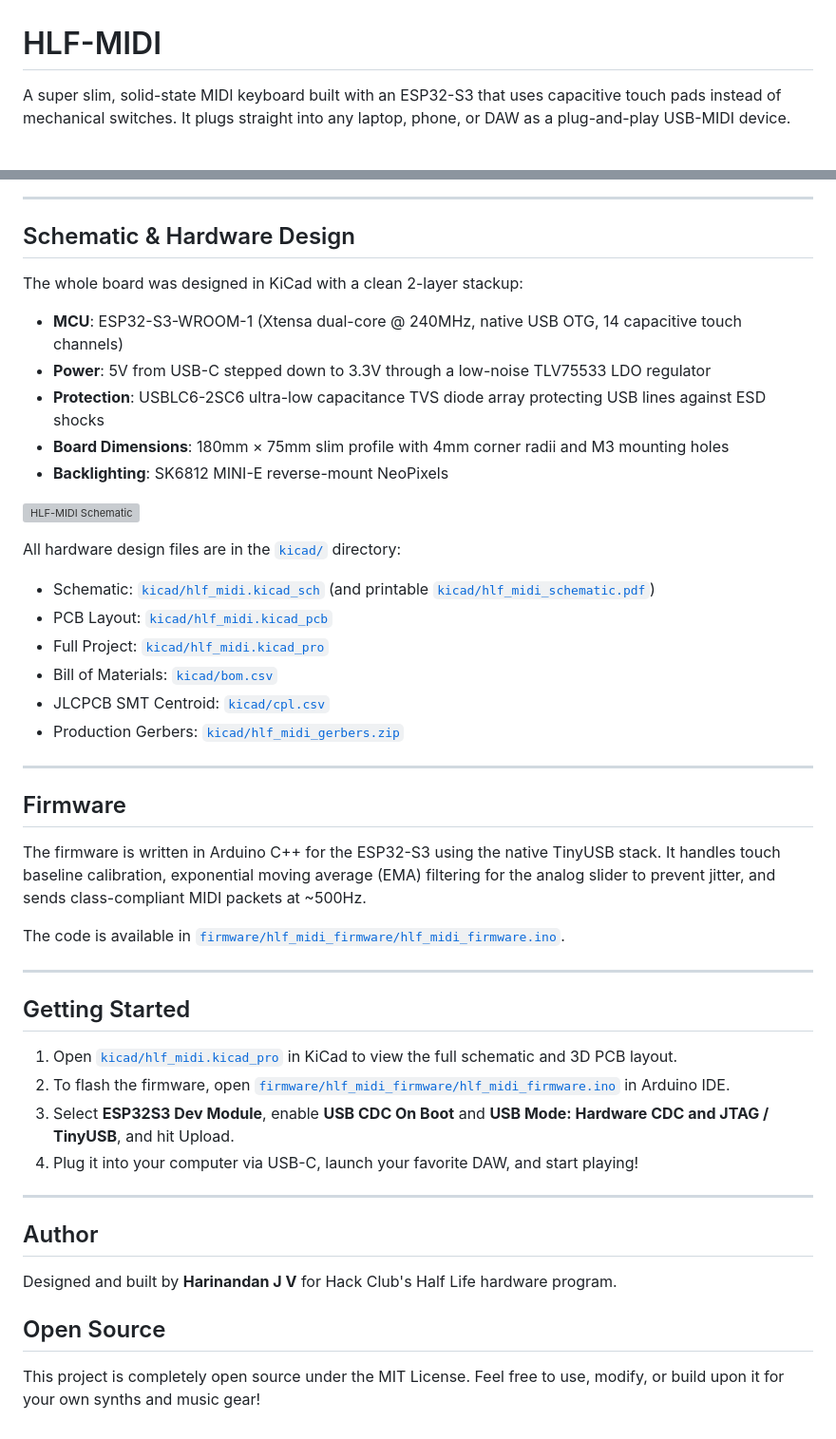
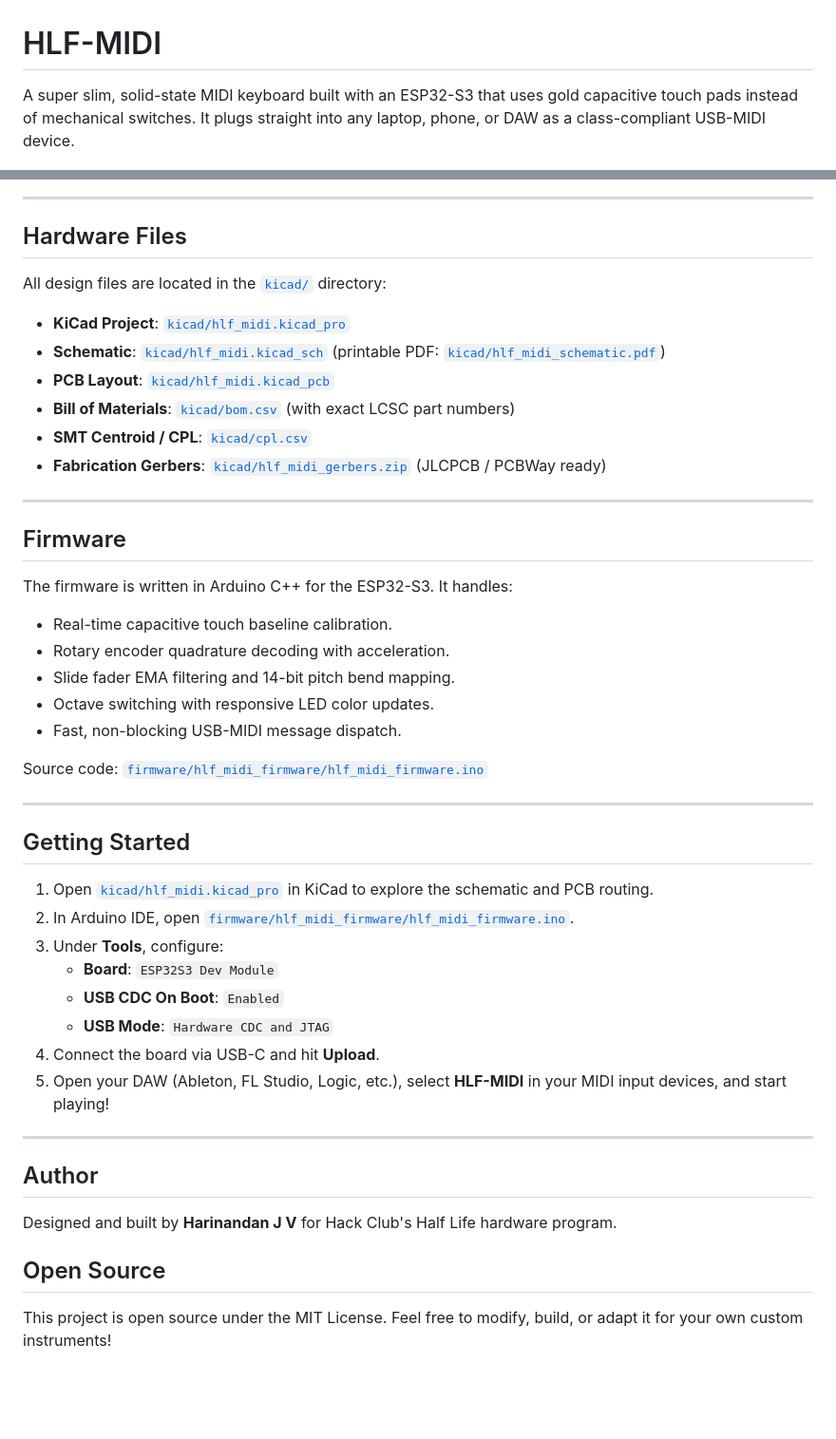
Before and after one commit to AwesomeSno/HLF-MIDI, a Markdown page: README.md, 2 parts joined by grey strips. Shown: that part at 95% size. Rendered like a GitHub page; blank space fills up the shorter version; grey boxes are pictures that could not be loaded.

```diff
--- a/README.md
+++ b/README.md
@@ -1,6 +1,6 @@
 # HLF-MIDI
 
-A super slim, solid-state MIDI keyboard built with an ESP32-S3 that uses capacitive touch pads instead of mechanical switches. It plugs straight into any laptop, phone, or DAW as a plug-and-play USB-MIDI device.
+A super slim, solid-state MIDI keyboard built with an ESP32-S3 that uses gold capacitive touch pads instead of mechanical switches. It plugs straight into any laptop, phone, or DAW as a class-compliant USB-MIDI device.
 
 ![HLF-MIDI Cover](assets/hlf_midi_cover.png)
 
@@ -28,40 +71,40 @@ Your fingers touch the pads directly, the ESP32-S3 detects the electric field ch
 ---
 
-## Schematic & Hardware Design
+## Hardware Files
 
-The whole board was designed in KiCad with a clean 2-layer stackup:
-- **MCU**: ESP32-S3-WROOM-1 (Xtensa dual-core @ 240MHz, native USB OTG, 14 capacitive touch channels)
-- **Power**: 5V from USB-C stepped down to 3.3V through a low-noise TLV75533 LDO regulator
-- **Protection**: USBLC6-2SC6 ultra-low capacitance TVS diode array protecting USB lines against ESD shocks
-- **Board Dimensions**: 180mm × 75mm slim profile with 4mm corner radii and M3 mounting holes
-- **Backlighting**: SK6812 MINI-E reverse-mount NeoPixels
-
-![HLF-MIDI Schematic](kicad/renders/hlf_midi_schematic.png)
-
-All hardware design files are in the [`kicad/`](kicad/) directory:
-- Schematic: [`kicad/hlf_midi.kicad_sch`](kicad/hlf_midi.kicad_sch) (and printable [`kicad/hlf_midi_schematic.pdf`](kicad/hlf_midi_schematic.pdf))
-- PCB Layout: [`kicad/hlf_midi.kicad_pcb`](kicad/hlf_midi.kicad_pcb)
-- Full Project: [`kicad/hlf_midi.kicad_pro`](kicad/hlf_midi.kicad_pro)
-- Bill of Materials: [`kicad/bom.csv`](kicad/bom.csv)
-- JLCPCB SMT Centroid: [`kicad/cpl.csv`](kicad/cpl.csv)
-- Production Gerbers: [`kicad/hlf_midi_gerbers.zip`](kicad/hlf_midi_gerbers.zip)
+All design files are located in the [`kicad/`](kicad/) directory:
+- **KiCad Project**: [`kicad/hlf_midi.kicad_pro`](kicad/hlf_midi.kicad_pro)
+- **Schematic**: [`kicad/hlf_midi.kicad_sch`](kicad/hlf_midi.kicad_sch) (printable PDF: [`kicad/hlf_midi_schematic.pdf`](kicad/hlf_midi_schematic.pdf))
+- **PCB Layout**: [`kicad/hlf_midi.kicad_pcb`](kicad/hlf_midi.kicad_pcb)
+- **Bill of Materials**: [`kicad/bom.csv`](kicad/bom.csv) (with exact LCSC part numbers)
+- **SMT Centroid / CPL**: [`kicad/cpl.csv`](kicad/cpl.csv)
+- **Fabrication Gerbers**: [`kicad/hlf_midi_gerbers.zip`](kicad/hlf_midi_gerbers.zip) (JLCPCB / PCBWay ready)
 
 ---
 
 ## Firmware
 
-The firmware is written in Arduino C++ for the ESP32-S3 using the native TinyUSB stack. It handles touch baseline calibration, exponential moving average (EMA) filtering for the analog slider to prevent jitter, and sends class-compliant MIDI packets at ~500Hz.
+The firmware is written in Arduino C++ for the ESP32-S3. It handles:
+- Real-time capacitive touch baseline calibration.
+- Rotary encoder quadrature decoding with acceleration.
+- Slide fader EMA filtering and 14-bit pitch bend mapping.
+- Octave switching with responsive LED color updates.
+- Fast, non-blocking USB-MIDI message dispatch.
 
-The code is available in [`firmware/hlf_midi_firmware/hlf_midi_firmware.ino`](firmware/hlf_midi_firmware/hlf_midi_firmware.ino).
+Source code: [`firmware/hlf_midi_firmware/hlf_midi_firmware.ino`](firmware/hlf_midi_firmware/hlf_midi_firmware.ino)
 
 ---
 
 ## Getting Started
 
-1. Open [`kicad/hlf_midi.kicad_pro`](kicad/hlf_midi.kicad_pro) in KiCad to view the full schematic and 3D PCB layout.
-2. To flash the firmware, open [`firmware/hlf_midi_firmware/hlf_midi_firmware.ino`](firmware/hlf_midi_firmware/hlf_midi_firmware.ino) in Arduino IDE.
-3. Select **ESP32S3 Dev Module**, enable **USB CDC On Boot** and **USB Mode: Hardware CDC and JTAG / TinyUSB**, and hit Upload.
-4. Plug it into your computer via USB-C, launch your favorite DAW, and start playing!
+1. Open [`kicad/hlf_midi.kicad_pro`](kicad/hlf_midi.kicad_pro) in KiCad to explore the schematic and PCB routing.
+2. In Arduino IDE, open [`firmware/hlf_midi_firmware/hlf_midi_firmware.ino`](firmware/hlf_midi_firmware/hlf_midi_firmware.ino).
+3. Under **Tools**, configure:
+   - **Board**: `ESP32S3 Dev Module`
+   - **USB CDC On Boot**: `Enabled`
+   - **USB Mode**: `Hardware CDC and JTAG`
+4. Connect the board via USB-C and hit **Upload**.
+5. Open your DAW (Ableton, FL Studio, Logic, etc.), select **HLF-MIDI** in your MIDI input devices, and start playing!
 
 ---
 
@@ -71,4 +114,4 @@ Designed and built by **Harinandan J V** for Hack Club's Half Life hardware prog
 
 ## Open Source
 
-This project is completely open source under the MIT License. Feel free to use, modify, or build upon it for your own synths and music gear!
+This project is open source under the MIT License. Feel free to modify, build, or adapt it for your own custom instruments!
```
Also changed, not shown: other parts of README.md (+54 -11 lines), assets/pcb_layout_2d.png (added), 1 other file.
